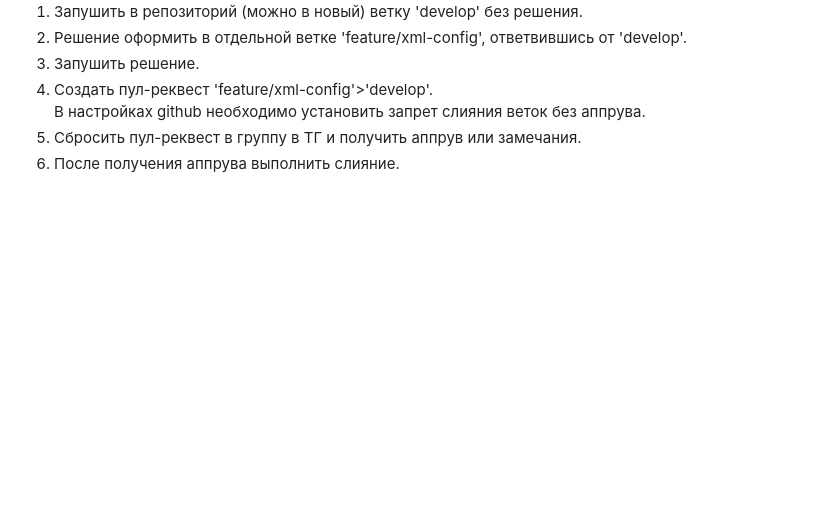
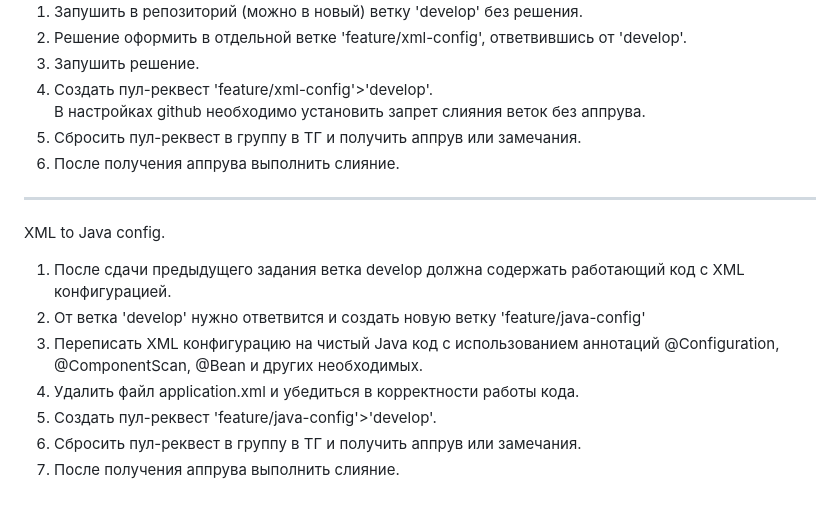
Before and after one commit to stepJ1825/step-lessons, a Markdown page: HOMEWORK.md, the part around the change. Rendered like a GitHub page; blank space fills up the shorter version.

```diff
--- a/HOMEWORK.md
+++ b/HOMEWORK.md
@@ -114,3 +114,13 @@
 4. Создать пул-реквест 'feature/xml-config'>'develop'. <br> В настройках github необходимо установить запрет слияния веток без аппрува.
 5. Сбросить пул-реквест в группу в ТГ и получить аппрув или замечания.
 6. После получения аппрува выполнить слияние.
+---------------------------------
+XML to Java config.
+1. После сдачи предыдущего задания ветка develop должна содержать работающий код с XML конфигурацией.
+2. От ветка 'develop' нужно ответвится и создать новую ветку 'feature/java-config'
+3. Переписать XML конфигурацию на чистый Java код c использованием аннотаций @Configuration, \
+@ComponentScan, @Bean и других необходимых.
+4. Удалить файл application.xml и убедиться в корректности работы кода.
+5. Создать пул-реквест 'feature/java-config'>'develop'.
+6. Сбросить пул-реквест в группу в ТГ и получить аппрув или замечания.
+7. После получения аппрува выполнить слияние.
```
